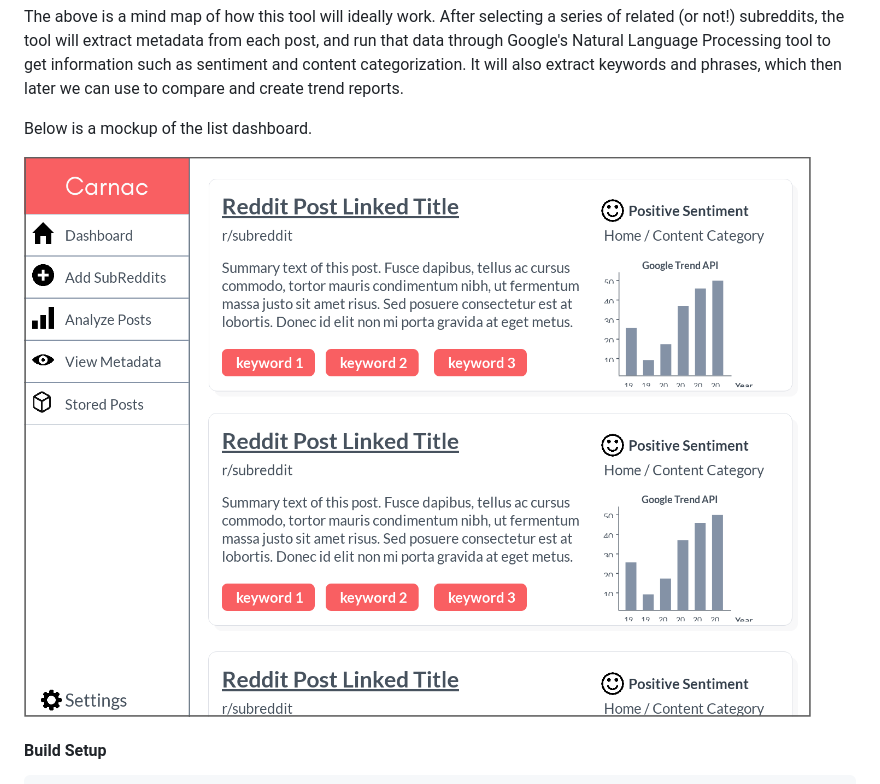
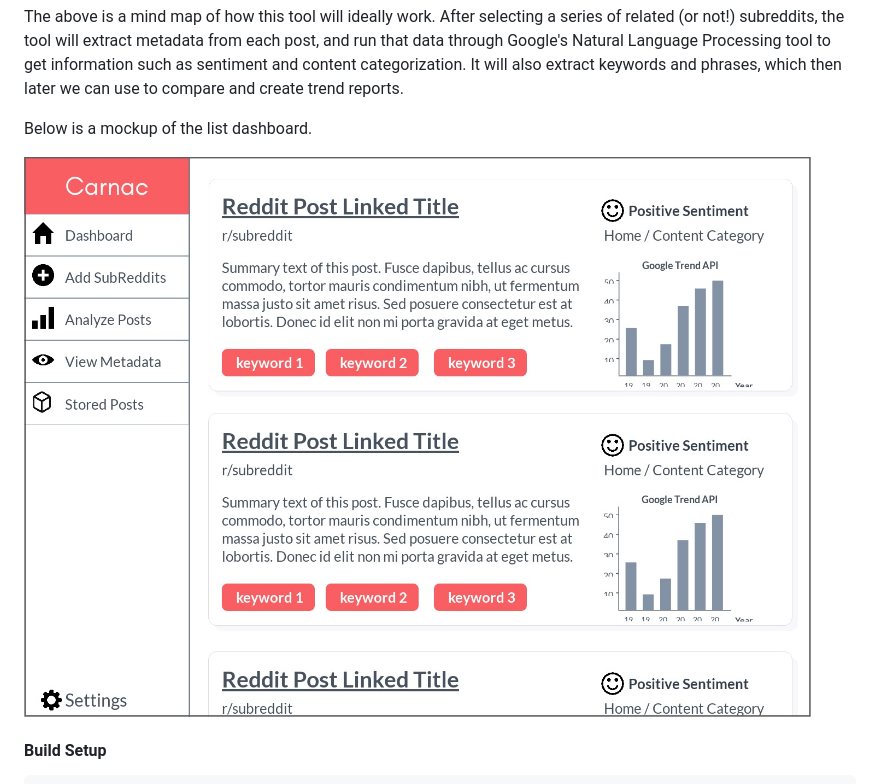
Before and after one commit to kyletaylored/carnac, a Markdown page: README.md, the part around the change. Rendered like a GitHub page; pictures changed too: static/dashboard-outline.jpg (added).

Commit message:
Add outline version

```diff
--- a/README.md
+++ b/README.md
@@ -8,7 +8,7 @@ The above is a mind map of how this tool will ideally work. After selecting a se
 
 Below is a mockup of the list dashboard.
 
-![Carnac Dashboard](https://github.com/kyletaylored/carnac/raw/master/static/dashboard.png)
+![Carnac Dashboard](https://github.com/kyletaylored/carnac/raw/master/static/dashboard-outline.jpg)
 
 #### Build Setup
 
```
Also changed, not shown: static/dashboard-outline.png (renamed from static/dashboard.png).
